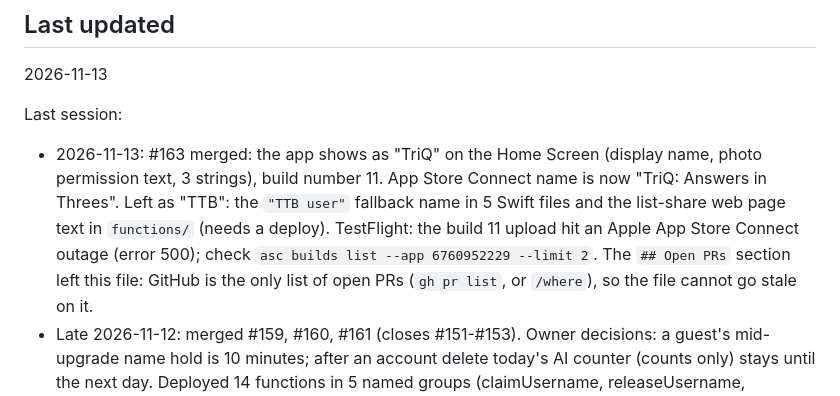
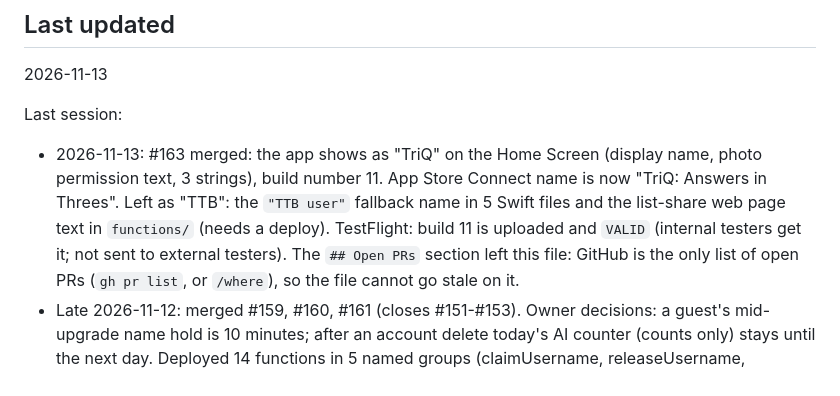
Before and after one commit to bckizildemir/TriQ, a Markdown page: STATUS.md, the part around the change. GitHub-like rendering.

Commit message:
docs: STATUS.md, the new TestFlight builds are uploaded
Claude-Session: https://claude.ai/code/session_01LetMoQcfT11iPmCMitx3oZ

```diff
--- a/STATUS.md
+++ b/STATUS.md
@@ -18,8 +18,7 @@ Last session:
 - 2026-11-13: #163 merged: the app shows as "TriQ" on the Home Screen (display name, photo permission text,
   3 strings), build number 11. App Store Connect name is now "TriQ: Answers in Threes". Left as "TTB": the
   `"TTB user"` fallback name in 5 Swift files and the list-share web page text in `functions/` (needs a deploy).
-  TestFlight: the build 11 upload hit an Apple App Store Connect outage (error 500); check
-  `asc builds list --app 6760952229 --limit 2`. The `## Open PRs` section left this file: GitHub is the only
+  TestFlight: build 11 is uploaded and `VALID` (internal testers get it; not sent to external testers). The `## Open PRs` section left this file: GitHub is the only
   list of open PRs (`gh pr list`, or `/where`), so the file cannot go stale on it.
 - Late 2026-11-12: merged #159, #160, #161 (closes #151-#153). Owner decisions: a guest's mid-upgrade name hold is
   10 minutes; after an account delete today's AI counter (counts only) stays until the next day. Deployed 14
```
